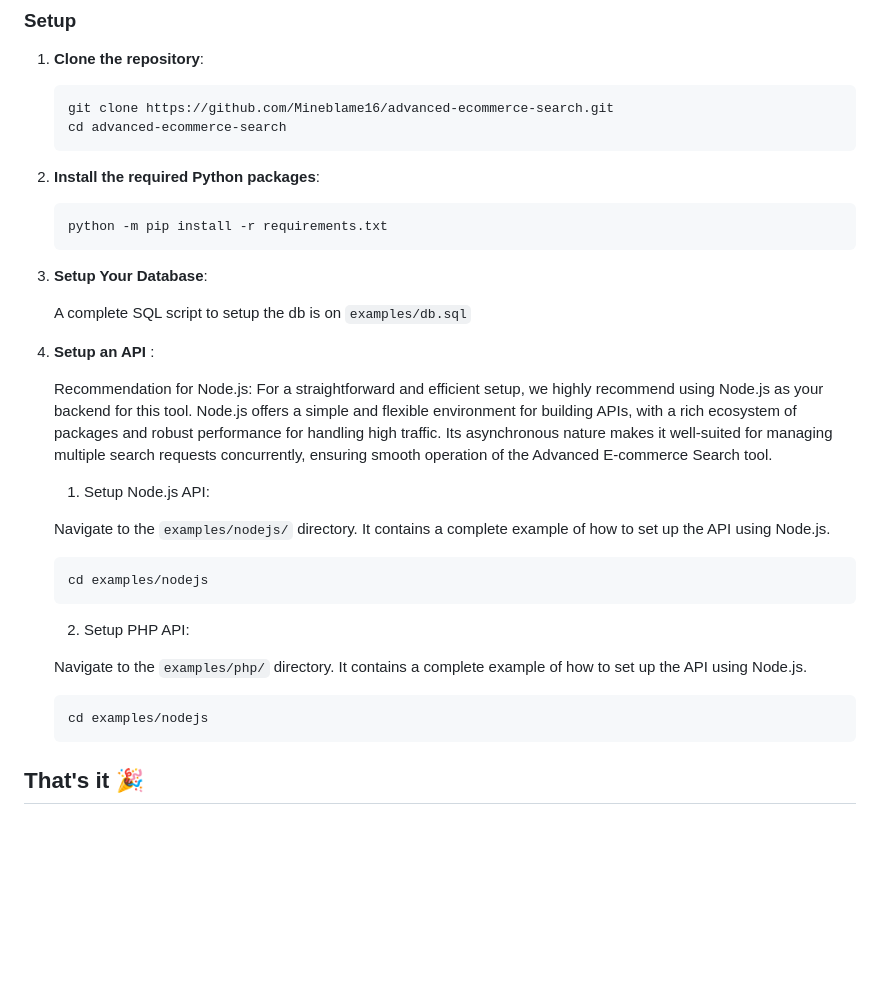
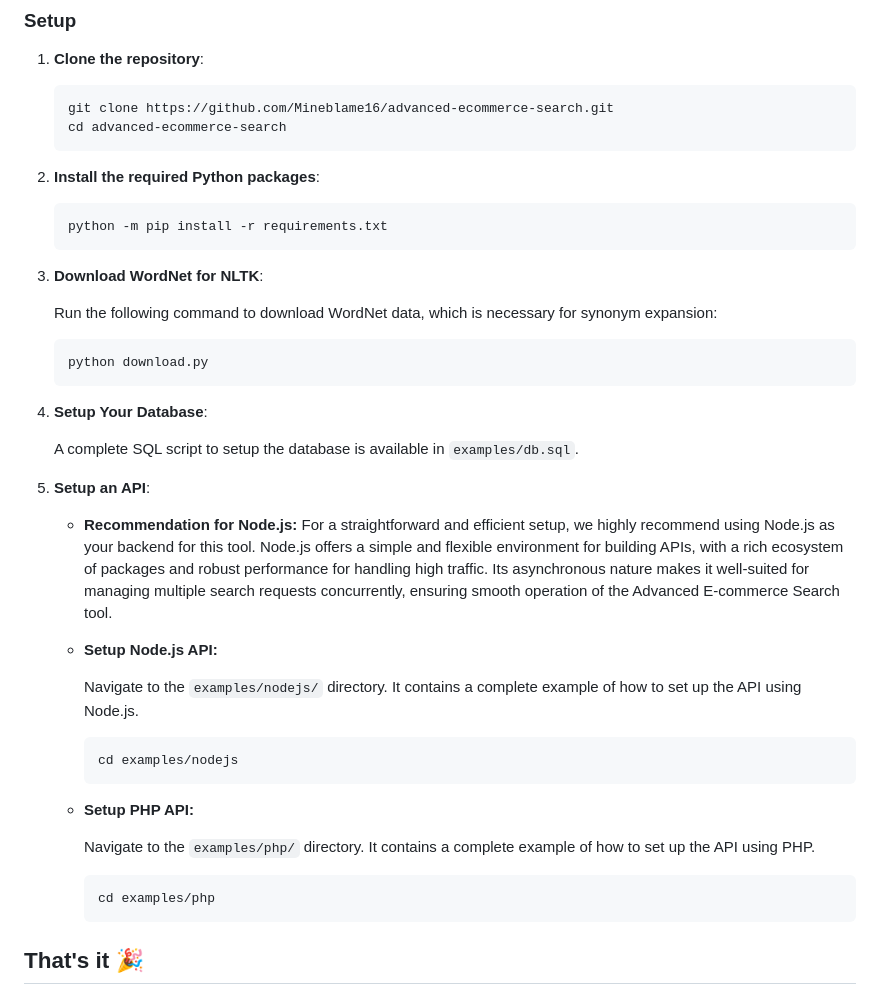
Before and after one commit to Mineblame16/advaced-ecommerce-search, a Markdown page: README.md, the part around the change. GitHub-like rendering; blank space fills up the shorter version.

````diff
--- a/README.md
+++ b/README.md
@@ -38,34 +38,44 @@ Ensure you have the following installed:
    git clone https://github.com/Mineblame16/advanced-ecommerce-search.git
    cd advanced-ecommerce-search
    ```
+
 2. **Install the required Python packages**:
 
-    ```
+    ```bash
     python -m pip install -r requirements.txt
     ```
-3. **Setup Your Database**:
 
-    A complete SQL script to setup the db is on `examples/db.sql`
+3. **Download WordNet for NLTK**:
 
-4. **Setup an API** :
-
-    Recommendation for Node.js: For a straightforward and efficient setup, we highly recommend using Node.js as your backend for this tool. Node.js offers a simple and flexible environment for building APIs, with a rich ecosystem of packages and robust performance for handling high traffic. Its asynchronous nature makes it well-suited for managing multiple search requests concurrently, ensuring smooth operation of the Advanced E-commerce Search tool.
-
-    1. Setup Node.js API:
-
-    Navigate to the `examples/nodejs/` directory. It contains a complete example of how to set up the API using Node.js.
+    Run the following command to download WordNet data, which is necessary for synonym expansion:
 
     ```bash
-    cd examples/nodejs
+    python download.py
     ```
 
-    2. Setup PHP API:
+4. **Setup Your Database**:
 
-   Navigate to the `examples/php/` directory. It contains a complete example of how to set up the API using Node.js.
+    A complete SQL script to setup the database is available in `examples/db.sql`.
 
-   ```bash
-   cd examples/nodejs
-   ```
+5. **Setup an API**:
+
+    - **Recommendation for Node.js:** For a straightforward and efficient setup, we highly recommend using Node.js as your backend for this tool. Node.js offers a simple and flexible environment for building APIs, with a rich ecosystem of packages and robust performance for handling high traffic. Its asynchronous nature makes it well-suited for managing multiple search requests concurrently, ensuring smooth operation of the Advanced E-commerce Search tool.
+
+    - **Setup Node.js API:**
+
+      Navigate to the `examples/nodejs/` directory. It contains a complete example of how to set up the API using Node.js.
+
+      ```bash
+      cd examples/nodejs
+      ```
+
+    - **Setup PHP API:**
+
+      Navigate to the `examples/php/` directory. It contains a complete example of how to set up the API using PHP.
+
+      ```bash
+      cd examples/php
+      ```
 
 ## That's it 🎉
 
````
